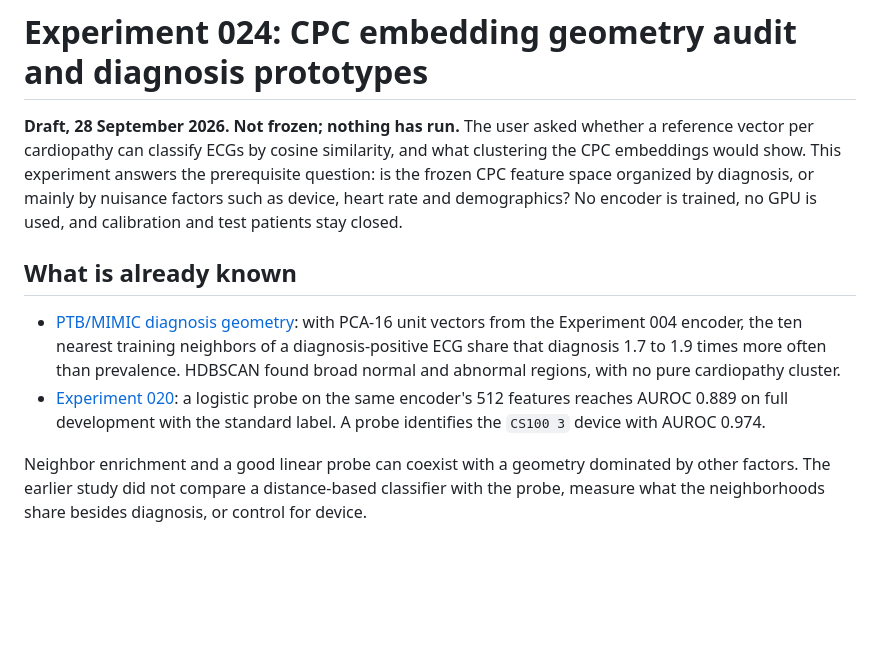
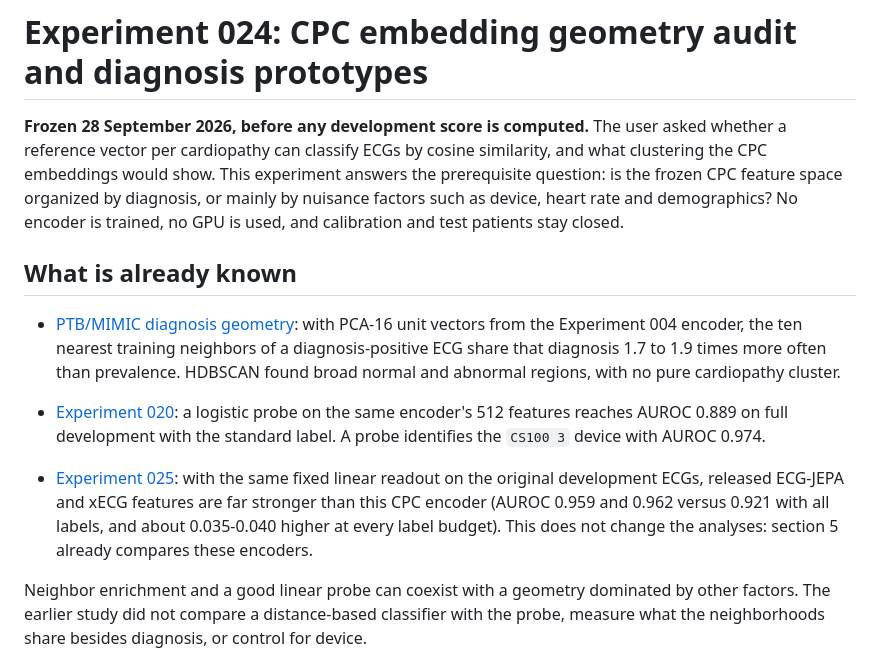
Before and after one commit to Janet16180/ecg-cardiopathy-detection, a Markdown page: docs/experiment-024-embedding-geometry.md, the part around one of its changes. Rendered like a GitHub page; blank space fills up the shorter version.

Commit message:
Freeze Experiment 024 protocol: embedding geometry audit
Claude-Session: https://claude.ai/code/session_01FY3rmexUAw3ieb7fZsAd4a

```diff
--- a/docs/experiment-024-embedding-geometry.md
+++ b/docs/experiment-024-embedding-geometry.md
@@ -1,6 +1,6 @@
 # Experiment 024: CPC embedding geometry audit and diagnosis prototypes
 
-**Draft, 28 September 2026. Not frozen; nothing has run.** The user asked whether a reference vector per
+**Frozen 28 September 2026, before any development score is computed.** The user asked whether a reference vector per
 cardiopathy can classify ECGs by cosine similarity, and what clustering the CPC embeddings would show. This
 experiment answers the prerequisite question: is the frozen CPC feature space organized by diagnosis, or
 mainly by nuisance factors such as device, heart rate and demographics? No encoder is trained, no GPU is
@@ -15,6 +15,11 @@ used, and calibration and test patients stay closed.
 - [Experiment 020](experiment-020-full-development-readout-results.md): a logistic probe on the same encoder's
   512 features reaches AUROC 0.889 on full development with the standard label. A probe identifies the
   `CS100 3` device with AUROC 0.974.
+
+- [Experiment 025](experiment-025-label-efficiency-results.md): with the same fixed linear readout on the
+  original development ECGs, released ECG-JEPA and xECG features are far stronger than this CPC encoder
+  (AUROC 0.959 and 0.962 versus 0.921 with all labels, and about 0.035-0.040 higher at every label
+  budget). This does not change the analyses: section 5 already compares these encoders.
 
 Neighbor enrichment and a good linear probe can coexist with a geometry dominated by other factors. The
 earlier study did not compare a distance-based classifier with the probe, measure what the neighborhoods
```
Also changed, not shown: other parts of docs/experiment-024-embedding-geometry.md (+64 -3 lines).
